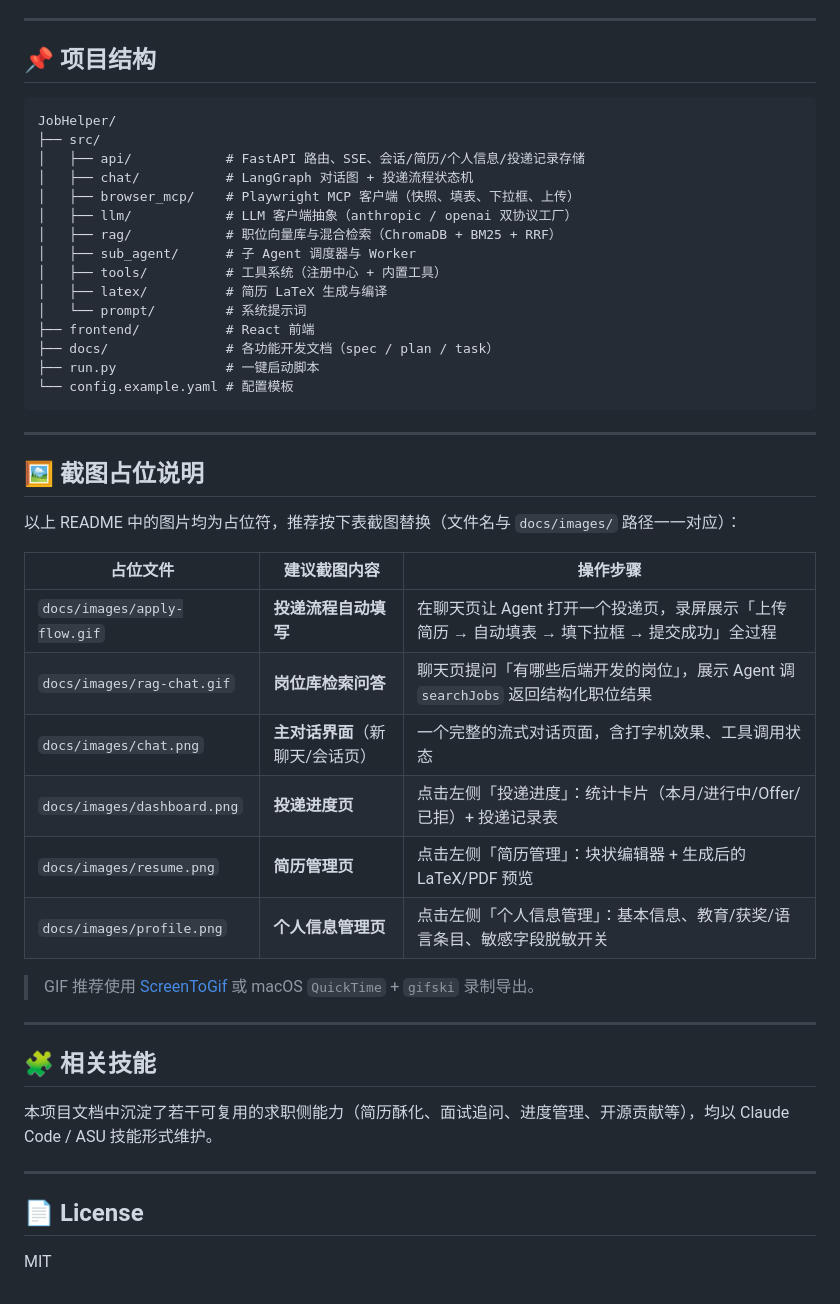
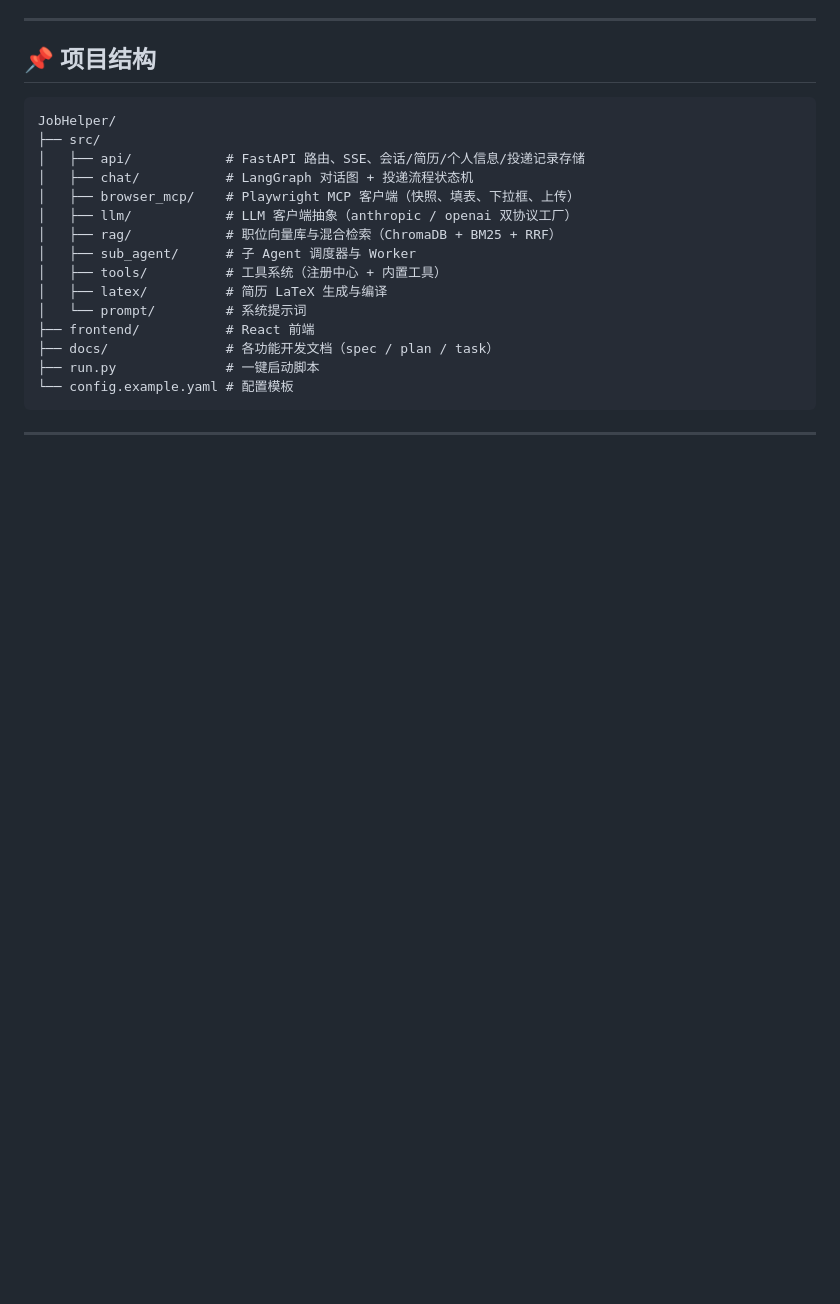
Before and after one commit to hope-cc/JobHelper-agent, a Markdown page: README.md, the part around the change. Rendered like a GitHub page; blank space fills up the shorter version.

Commit message:
修改readme

````diff
--- a/README.md
+++ b/README.md
@@ -117,30 +117,3 @@ JobHelper/
 ```
 
 ---
-
-## 🖼️ 截图占位说明
-
-以上 README 中的图片均为占位符，推荐按下表截图替换（文件名与 `docs/images/` 路径一一对应）：
-
-| 占位文件 | 建议截图内容 | 操作步骤 |
-| --- | --- | --- |
-| `docs/images/apply-flow.gif` | **投递流程自动填写** | 在聊天页让 Agent 打开一个投递页，录屏展示「上传简历 → 自动填表 → 填下拉框 → 提交成功」全过程 |
-| `docs/images/rag-chat.gif` | **岗位库检索问答** | 聊天页提问「有哪些后端开发的岗位」，展示 Agent 调 `searchJobs` 返回结构化职位结果 |
-| `docs/images/chat.png` | **主对话界面**（新聊天/会话页） | 一个完整的流式对话页面，含打字机效果、工具调用状态 |
-| `docs/images/dashboard.png` | **投递进度页** | 点击左侧「投递进度」：统计卡片（本月/进行中/Offer/已拒）+ 投递记录表 |
-| `docs/images/resume.png` | **简历管理页** | 点击左侧「简历管理」：块状编辑器 + 生成后的 LaTeX/PDF 预览 |
-| `docs/images/profile.png` | **个人信息管理页** | 点击左侧「个人信息管理」：基本信息、教育/获奖/语言条目、敏感字段脱敏开关 |
-
-> GIF 推荐使用 [ScreenToGif](https://www.screentogif.com/) 或 macOS `QuickTime` + `gifski` 录制导出。
-
----
-
-## 🧩 相关技能
-
-本项目文档中沉淀了若干可复用的求职侧能力（简历酥化、面试追问、进度管理、开源贡献等），均以 Claude Code / ASU 技能形式维护。
-
----
-
-## 📄 License
-
-MIT
````
